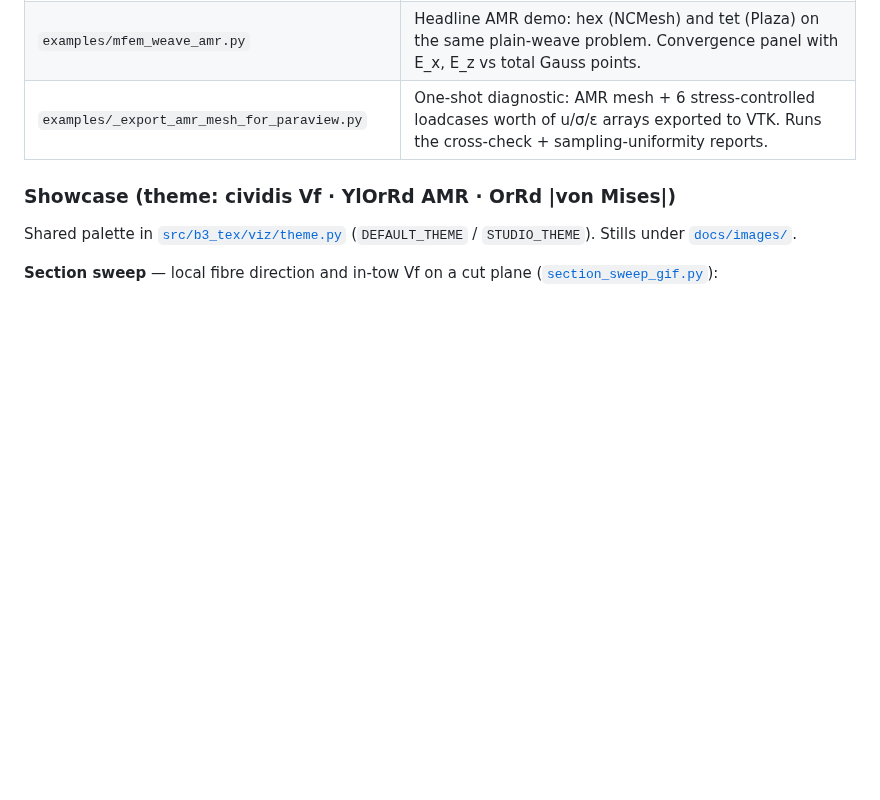
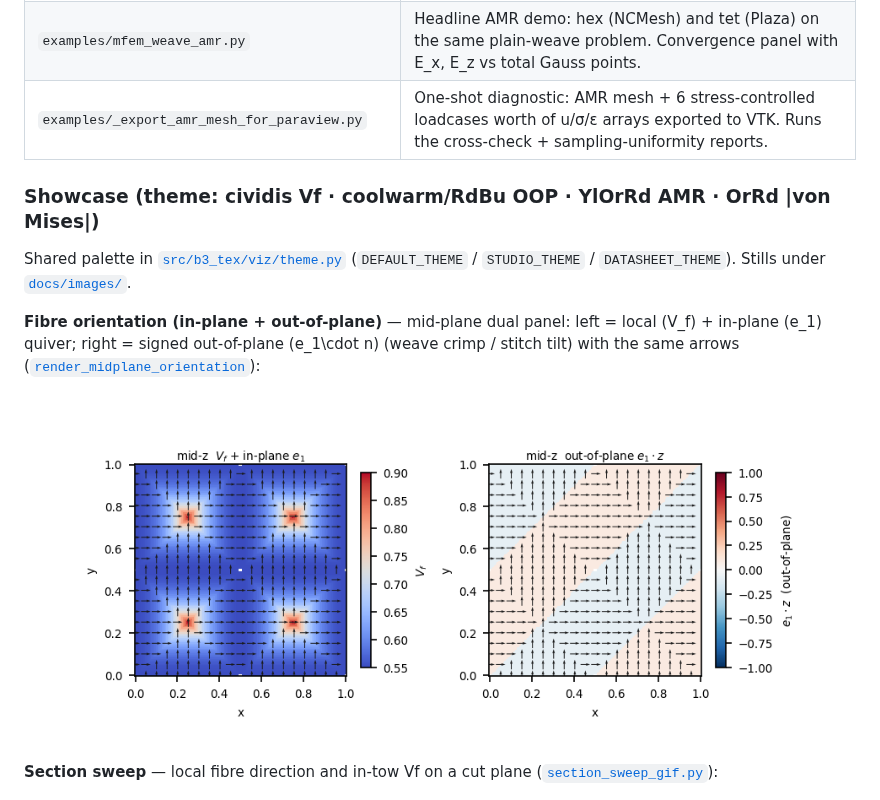
Before and after one commit to wr1/b3_tex, a Markdown page: README.md, the part around the change. Rendered like a GitHub page; pictures changed too: docs/images/plain_weave_orientation_oop.png (added); blank space fills up the shorter version.

```diff
--- a/README.md
+++ b/README.md
@@ -229,10 +229,20 @@ driven through `b3_tex.postprocess`.
 | `examples/mfem_weave_amr.py` | Headline AMR demo: hex (NCMesh) and tet (Plaza) on the same plain-weave problem. Convergence panel with E_x, E_z vs total Gauss points. |
 | `examples/_export_amr_mesh_for_paraview.py` | One-shot diagnostic: AMR mesh + 6 stress-controlled loadcases worth of u/σ/ε arrays exported to VTK. Runs the cross-check + sampling-uniformity reports. |
 
-### Showcase (theme: cividis Vf · YlOrRd AMR · OrRd |von Mises|)
+### Showcase (theme: cividis Vf · coolwarm/RdBu OOP · YlOrRd AMR · OrRd |von Mises|)
 
 Shared palette in [`src/b3_tex/viz/theme.py`](src/b3_tex/viz/theme.py)
-(`DEFAULT_THEME` / `STUDIO_THEME`). Stills under [`docs/images/`](docs/images/).
+(`DEFAULT_THEME` / `STUDIO_THEME` / `DATASHEET_THEME`). Stills under
+[`docs/images/`](docs/images/).
+
+**Fibre orientation (in-plane + out-of-plane)** — mid-plane dual panel:
+left = local \(V_f\) + in-plane \(e_1\) quiver; right = signed out-of-plane
+\(e_1\cdot n\) (weave crimp / stitch tilt) with the same arrows
+([`render_midplane_orientation`](src/b3_tex/viz/slices.py)):
+
+<p align="center">
+  <img src="docs/images/plain_weave_orientation_oop.png" width="720" alt="Mid-plane Vf and out-of-plane fibre component e1·n"/>
+</p>
 
 **Section sweep** — local fibre direction and in-tow Vf on a cut plane
 ([`section_sweep_gif.py`](examples/section_sweep_gif.py)):
```
Also changed, not shown: 4 other files.
